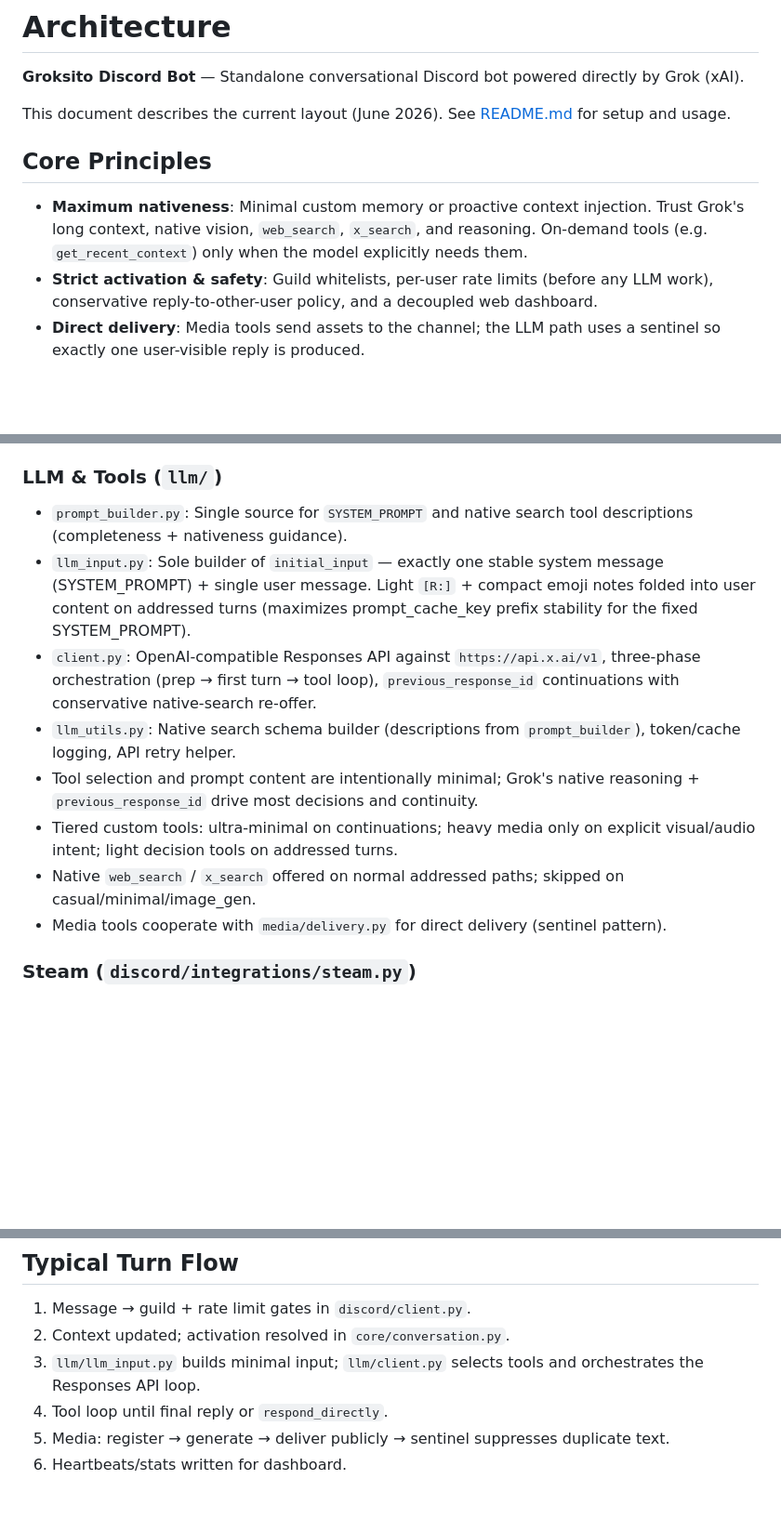
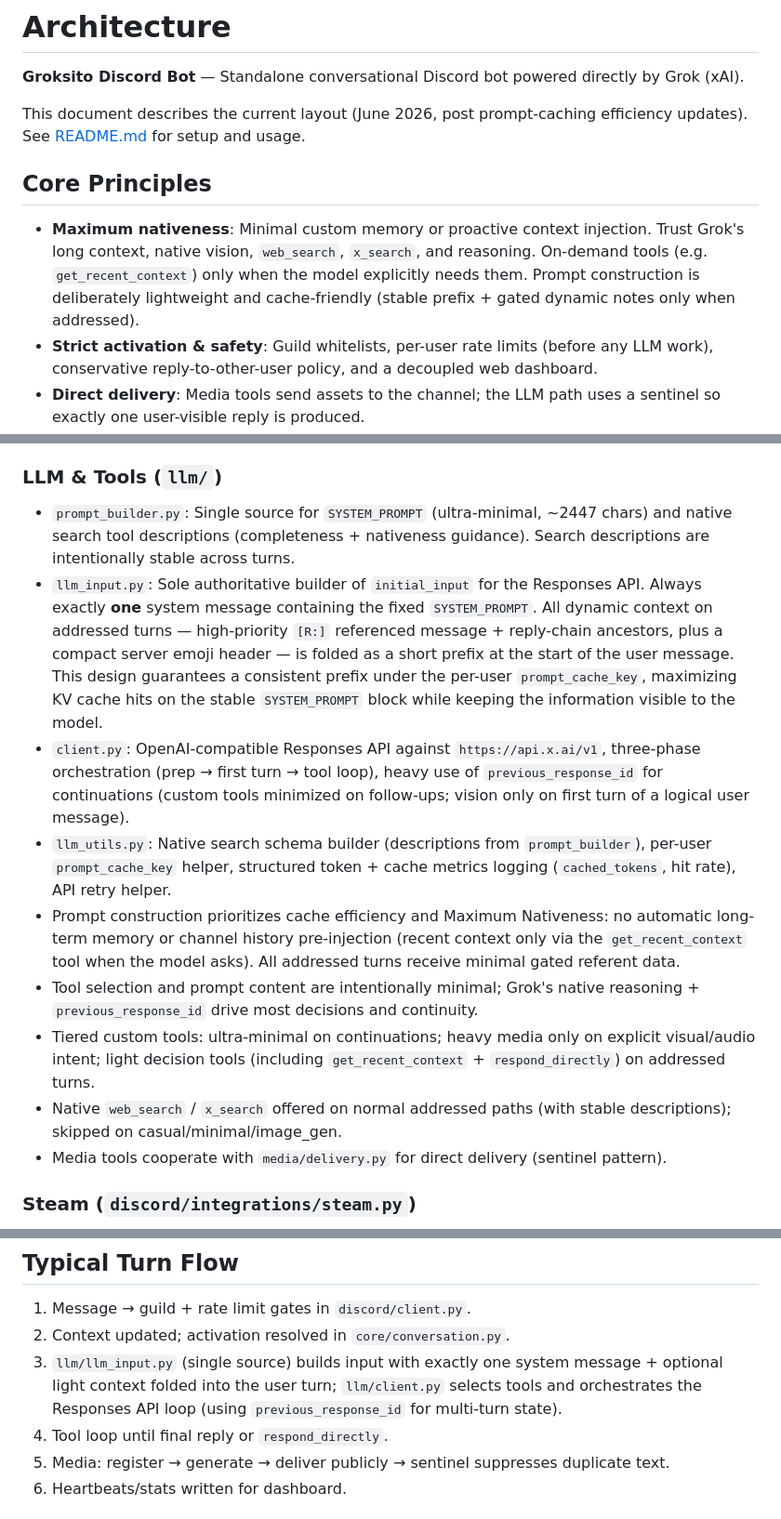
Before and after one commit to lupintic/groksito-discord-bot, a Markdown page: ARCHITECTURE.md, 3 parts joined by grey strips. Shown at 93% size. GitHub-like rendering; blank space fills up the shorter version.

Commit message:
docs: update ARCHITECTURE.md and README.md for prompt caching changes (#94)
Follow-up documentation for the prompt caching efficiency work (#93).

- Detailed single stable system message design
- Folded context notes for cache prefix
- Stable search descriptions
- Cache efficiency + Maximum Nativeness priorities

Pure docs update, clean review.

```diff
--- a/ARCHITECTURE.md
+++ b/ARCHITECTURE.md
@@ -2,11 +2,11 @@
 
 **Groksito Discord Bot** — Standalone conversational Discord bot powered directly by Grok (xAI).
 
-This document describes the current layout (June 2026). See [README.md](./README.md) for setup and usage.
+This document describes the current layout (June 2026, post prompt-caching efficiency updates). See [README.md](./README.md) for setup and usage.
 
 ## Core Principles
 
-- **Maximum nativeness**: Minimal custom memory or proactive context injection. Trust Grok's long context, native vision, `web_search`, `x_search`, and reasoning. On-demand tools (e.g. `get_recent_context`) only when the model explicitly needs them.
+- **Maximum nativeness**: Minimal custom memory or proactive context injection. Trust Grok's long context, native vision, `web_search`, `x_search`, and reasoning. On-demand tools (e.g. `get_recent_context`) only when the model explicitly needs them. Prompt construction is deliberately lightweight and cache-friendly (stable prefix + gated dynamic notes only when addressed).
 - **Strict activation & safety**: Guild whitelists, per-user rate limits (before any LLM work), conservative reply-to-other-user policy, and a decoupled web dashboard.
 - **Direct delivery**: Media tools send assets to the channel; the LLM path uses a sentinel so exactly one user-visible reply is produced.
 
@@ -87,13 +87,14 @@ Discord (Gateway + REST)
 - `get_recent_context` tool offers on-demand summaries.
 
 ### LLM & Tools (`llm/`)
-- `prompt_builder.py`: Single source for `SYSTEM_PROMPT` and native search tool descriptions (completeness + nativeness guidance).
-- `llm_input.py`: Sole builder of `initial_input` — exactly one stable system message (SYSTEM_PROMPT) + single user message. Light `[R:]` + compact emoji notes folded into user content on addressed turns (maximizes prompt_cache_key prefix stability for the fixed SYSTEM_PROMPT).
-- `client.py`: OpenAI-compatible Responses API against `https://api.x.ai/v1`, three-phase orchestration (prep → first turn → tool loop), `previous_response_id` continuations with conservative native-search re-offer.
-- `llm_utils.py`: Native search schema builder (descriptions from `prompt_builder`), token/cache logging, API retry helper.
+- `prompt_builder.py`: Single source for `SYSTEM_PROMPT` (ultra-minimal, ~2447 chars) and native search tool descriptions (completeness + nativeness guidance). Search descriptions are intentionally stable across turns.
+- `llm_input.py`: Sole authoritative builder of `initial_input` for the Responses API. Always exactly **one** system message containing the fixed `SYSTEM_PROMPT`. All dynamic context on addressed turns — high-priority `[R:]` referenced message + reply-chain ancestors, plus a compact server emoji header — is folded as a short prefix at the start of the user message. This design guarantees a consistent prefix under the per-user `prompt_cache_key`, maximizing KV cache hits on the stable `SYSTEM_PROMPT` block while keeping the information visible to the model.
+- `client.py`: OpenAI-compatible Responses API against `https://api.x.ai/v1`, three-phase orchestration (prep → first turn → tool loop), heavy use of `previous_response_id` for continuations (custom tools minimized on follow-ups; vision only on first turn of a logical user message).
+- `llm_utils.py`: Native search schema builder (descriptions from `prompt_builder`), per-user `prompt_cache_key` helper, structured token + cache metrics logging (`cached_tokens`, hit rate), API retry helper.
+- Prompt construction prioritizes cache efficiency and Maximum Nativeness: no automatic long-term memory or channel history pre-injection (recent context only via the `get_recent_context` tool when the model asks). All addressed turns receive minimal gated referent data.
 - Tool selection and prompt content are intentionally minimal; Grok's native reasoning + `previous_response_id` drive most decisions and continuity.
-- Tiered custom tools: ultra-minimal on continuations; heavy media only on explicit visual/audio intent; light decision tools on addressed turns.
-- Native `web_search` / `x_search` offered on normal addressed paths; skipped on casual/minimal/image_gen.
+- Tiered custom tools: ultra-minimal on continuations; heavy media only on explicit visual/audio intent; light decision tools (including `get_recent_context` + `respond_directly`) on addressed turns.
+- Native `web_search` / `x_search` offered on normal addressed paths (with stable descriptions); skipped on casual/minimal/image_gen.
 - Media tools cooperate with `media/delivery.py` for direct delivery (sentinel pattern).
 
 ### Steam (`discord/integrations/steam.py`)
@@ -116,7 +117,7 @@ Discord (Gateway + REST)
 
 1. Message → guild + rate limit gates in `discord/client.py`.
 2. Context updated; activation resolved in `core/conversation.py`.
-3. `llm/llm_input.py` builds minimal input; `llm/client.py` selects tools and orchestrates the Responses API loop.
+3. `llm/llm_input.py` (single source) builds input with exactly one system message + optional light context folded into the user turn; `llm/client.py` selects tools and orchestrates the Responses API loop (using `previous_response_id` for multi-turn state).
 4. Tool loop until final reply or `respond_directly`.
 5. Media: register → generate → deliver publicly → sentinel suppresses duplicate text.
 6. Heartbeats/stats written for dashboard.
```
Also changed, not shown: README.md (+2 -1 lines).
